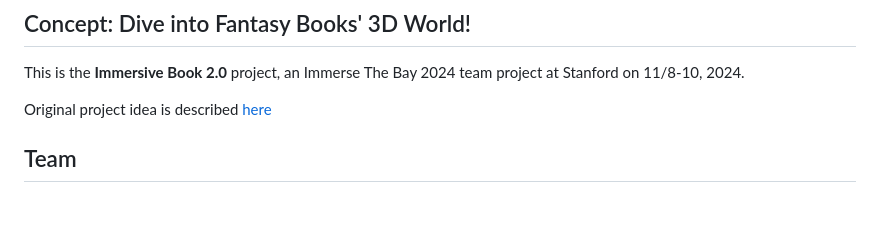
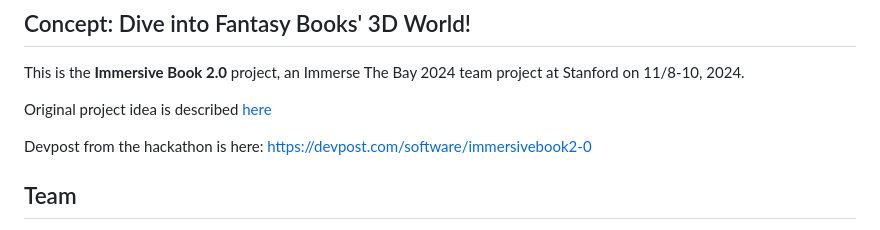
Before and after one commit to truedat101/ImmersiveBook2, a Markdown page: README.md, the part around the change. Drawn GitHub-style; blank space fills up the shorter version.

Commit message:
Update README.md - add devpost

```diff
--- a/README.md
+++ b/README.md
@@ -3,6 +3,8 @@
 This is the **Immersive Book 2.0** project, an Immerse The Bay 2024 team project at Stanford on 11/8-10, 2024.
 
 Original project idea is described [here](https://qiita.com/truedata_iotone/items/e73aa5dc98a9fba46a60#book20---a-rethinking-of-books-in-xr)
+
+Devpost from the hackathon is here: https://devpost.com/software/immersivebook2-0
 
 ## Team
 - David Kordsmeier
```
